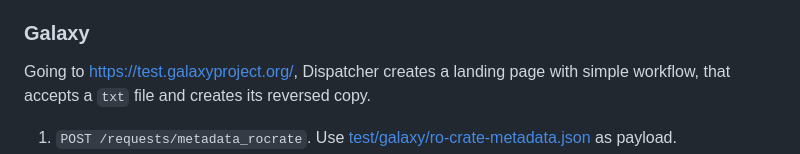
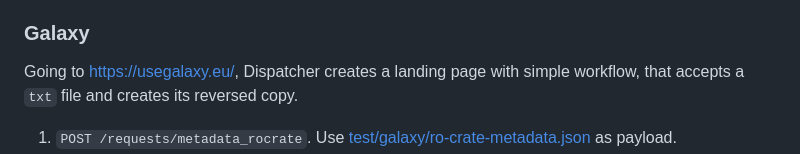
Before and after one commit to EOSC-Data-Commons/Dispatcher, a Markdown page: README.md, the part around the change. Drawn GitHub-style.

Commit message:
Changing galaxy reference to usegalaxy.eu

```diff
--- a/README.md
+++ b/README.md
@@ -54,7 +54,7 @@ Then it lands back to https://DISPATCHER_HOSTNAME/docs, where API calls are avai
 
 ### Galaxy
 
-Going to https://test.galaxyproject.org/,
+Going to https://usegalaxy.eu/,
 Dispatcher creates a landing page with simple workflow, that accepts a `txt` file and creates its reversed copy.
 
 1. `POST /requests/metadata_rocrate`. Use [test/galaxy/ro-crate-metadata.json](test/galaxy/ro-crate-metadata.json) as payload.
```
